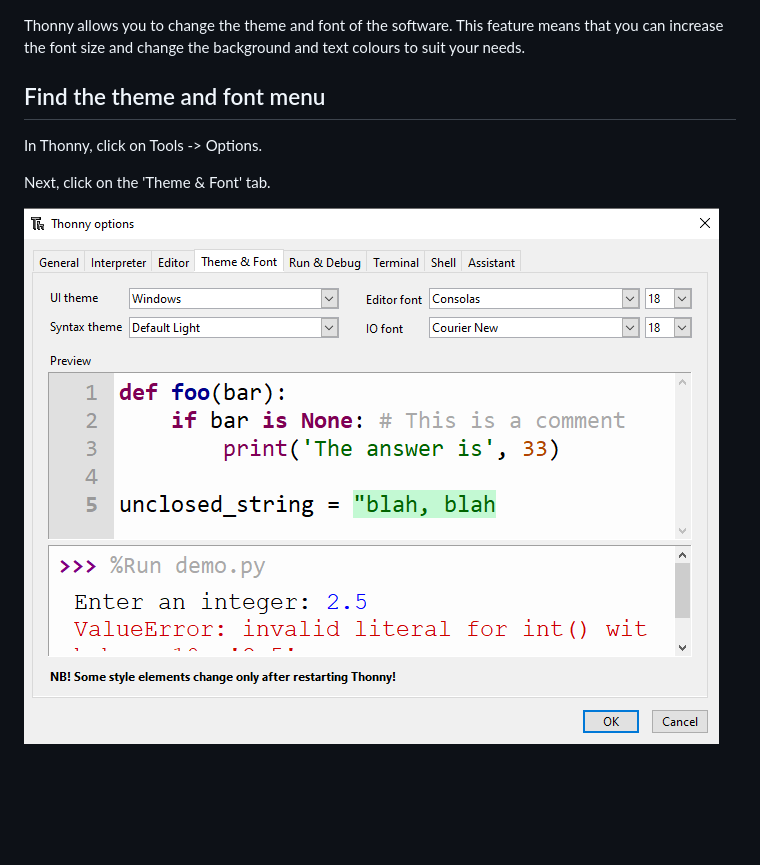
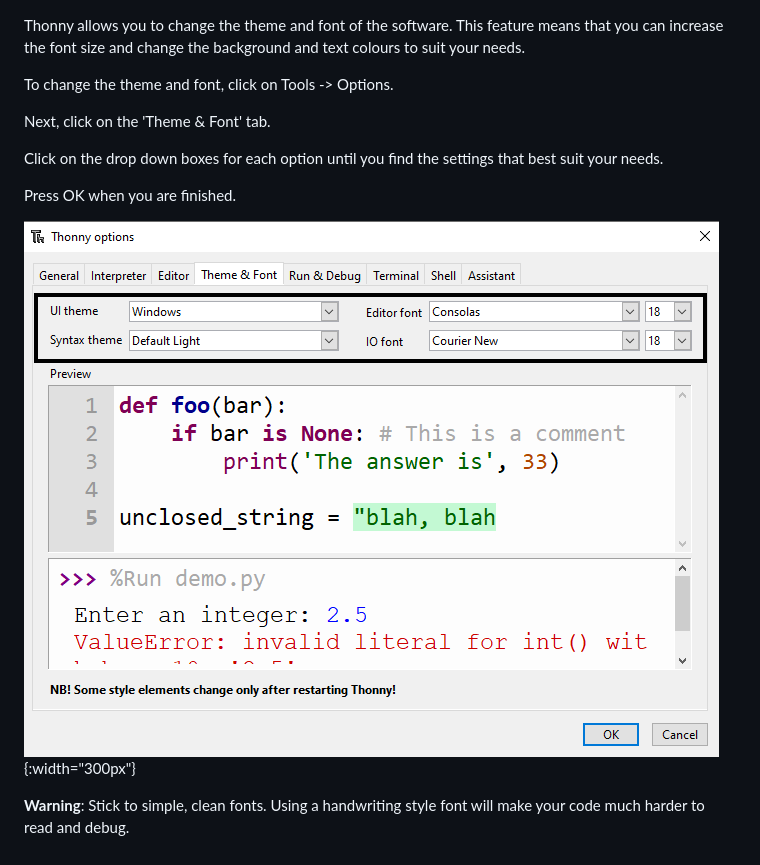
Before and after one commit to raspberrypilearning/change-theme-thonny, a Markdown page: en/step_1.md, the part around the change. GitHub-like rendering; pictures changed too: en/images/theme-tab.PNG; blank space fills up the shorter version.

Commit message:
finished ingredient

```diff
--- a/en/step_1.md
+++ b/en/step_1.md
@@ -1,9 +1,13 @@
 Thonny allows you to change the theme and font of the software. This feature means that you can increase the font size and change the background and text colours to suit your needs.
 
-## Find the theme and font menu
-
-In Thonny, click on Tools -> Options.
+To change the theme and font, click on Tools -> Options.
 
 Next, click on the 'Theme & Font' tab.
 
-![A screenshot of the Thonny programming environment. The image shows the 'Theme & Font' tab in the Options window.](images/theme-tab.PNG)
+Click on the drop down boxes for each option until you find the settings that best suit your needs.
+
+Press OK when you are finished.
+
+![A screenshot of the Thonny programming environment. The image shows the 'Theme & Font' tab in the Options window.](images/theme-tab.PNG){:width="300px"}
+
+**Warning**: Stick to simple, clean fonts. Using a handwriting style font will make your code much harder to read and debug.
```
